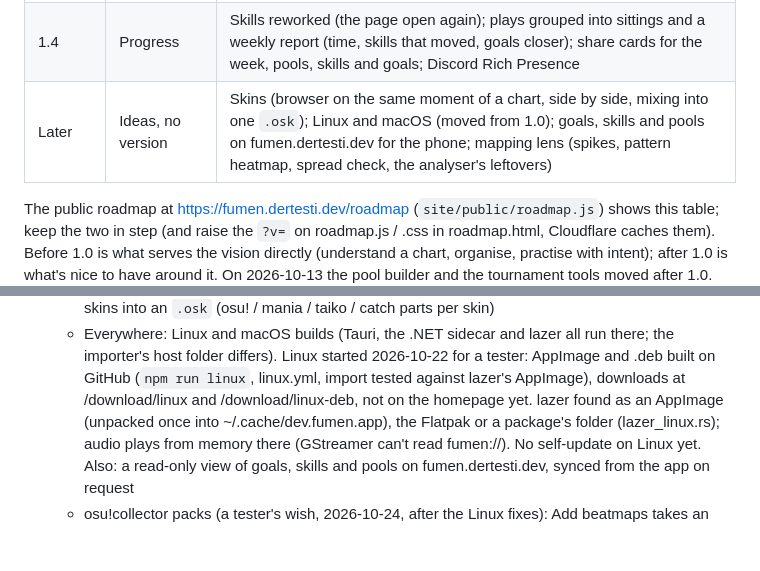
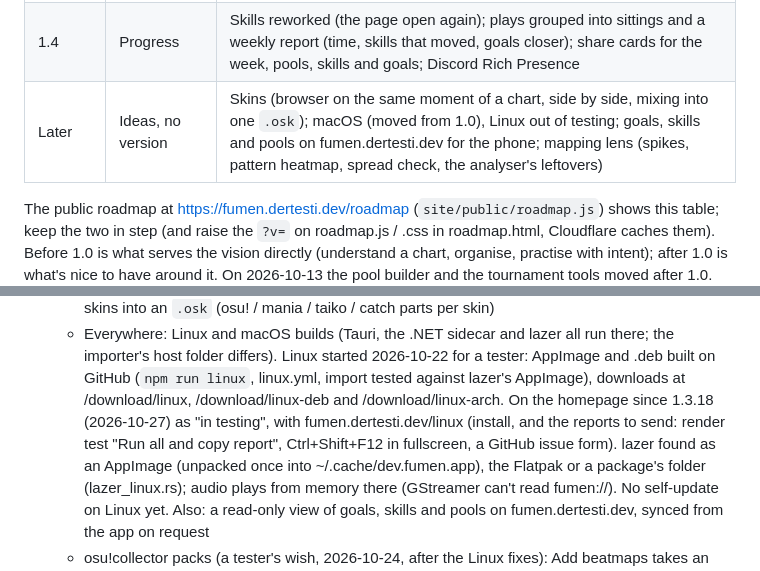
Before and after one commit to EpicSpieler/fumen, a Markdown page: docs/PLAN.md, 2 parts joined by grey strips. Rendered like a GitHub page; blank space fills up the shorter version.

Commit message:
Plan: Linux on the homepage as in testing, with the guide and reports

```diff
--- a/docs/PLAN.md
+++ b/docs/PLAN.md
@@ -92,7 +92,7 @@ nothing), and Fumen trades the code (later the refresh token) for tokens at the
 | 1.2 | Tournament | **Pool builder**: slots by kind (RC/LN/HB/SV/EX/TB for osu!mania, NM/HD/HR/DT/FM/TB elsewhere), SR/pp/BPM/length at the slot's mods, maps you don't own from osu! (charts off the mirrors), similar maps to fill or replace a slot, export to JSON/CSV/sheet + RPRO bot, a showcase image; **matches**: schedule, mp-link parsing + match results, picks / bans and mod strengths per player, OBS overlay served locally (pools were 0.5, tournament 0.6) |
 | 1.3 | Visualizer | **The fullscreen visualizer anew**: an analysis that reacts at once and follows each song's level, the beat and kiai from the beatmap's timing, six styles (Spektrum, Ring, Wave, Starfield, Stage, Hi-Fi), colours from the cover, everything adjustable and kept |
 | 1.4 | Progress | Skills reworked (the page open again); plays grouped into sittings and a weekly report (time, skills that moved, goals closer); share cards for the week, pools, skills and goals; Discord Rich Presence |
-| Later | Ideas, no version | Skins (browser on the same moment of a chart, side by side, mixing into one `.osk`); Linux and macOS (moved from 1.0); goals, skills and pools on fumen.dertesti.dev for the phone; mapping lens (spikes, pattern heatmap, spread check, the analyser's leftovers) |
+| Later | Ideas, no version | Skins (browser on the same moment of a chart, side by side, mixing into one `.osk`); macOS (moved from 1.0), Linux out of testing; goals, skills and pools on fumen.dertesti.dev for the phone; mapping lens (spikes, pattern heatmap, spread check, the analyser's leftovers) |
 
 The public roadmap at https://fumen.dertesti.dev/roadmap (`site/public/roadmap.js`) shows this
 table; keep the two in step (and raise the `?v=` on roadmap.js / .css in roadmap.html, Cloudflare caches them). Before 1.0 is what serves the vision directly (understand a chart, organise, practise with intent);
@@ -635,7 +635,9 @@ through the overlay server; a small visualizer in the player bar. Storyboards: n
   - Everywhere: Linux and macOS builds (Tauri, the .NET sidecar and lazer all run there; the
     importer's host folder differs). Linux started 2026-10-22 for a tester: AppImage and .deb built
     on GitHub (`npm run linux`, linux.yml, import tested against lazer's AppImage), downloads at
-    /download/linux and /download/linux-deb, not on the homepage yet. lazer found as an AppImage
+    /download/linux, /download/linux-deb and /download/linux-arch. On the homepage since 1.3.18
+    (2026-10-27) as "in testing", with fumen.dertesti.dev/linux (install, and the reports to send:
+    render test "Run all and copy report", Ctrl+Shift+F12 in fullscreen, a GitHub issue form). lazer found as an AppImage
     (unpacked once into ~/.cache/dev.fumen.app), the Flatpak or a package's folder (lazer_linux.rs);
     audio plays from memory there (GStreamer can't read fumen://). No self-update on Linux yet.
     Also: a read-only view of goals, skills and pools on fumen.dertesti.dev, synced from the app on
```
